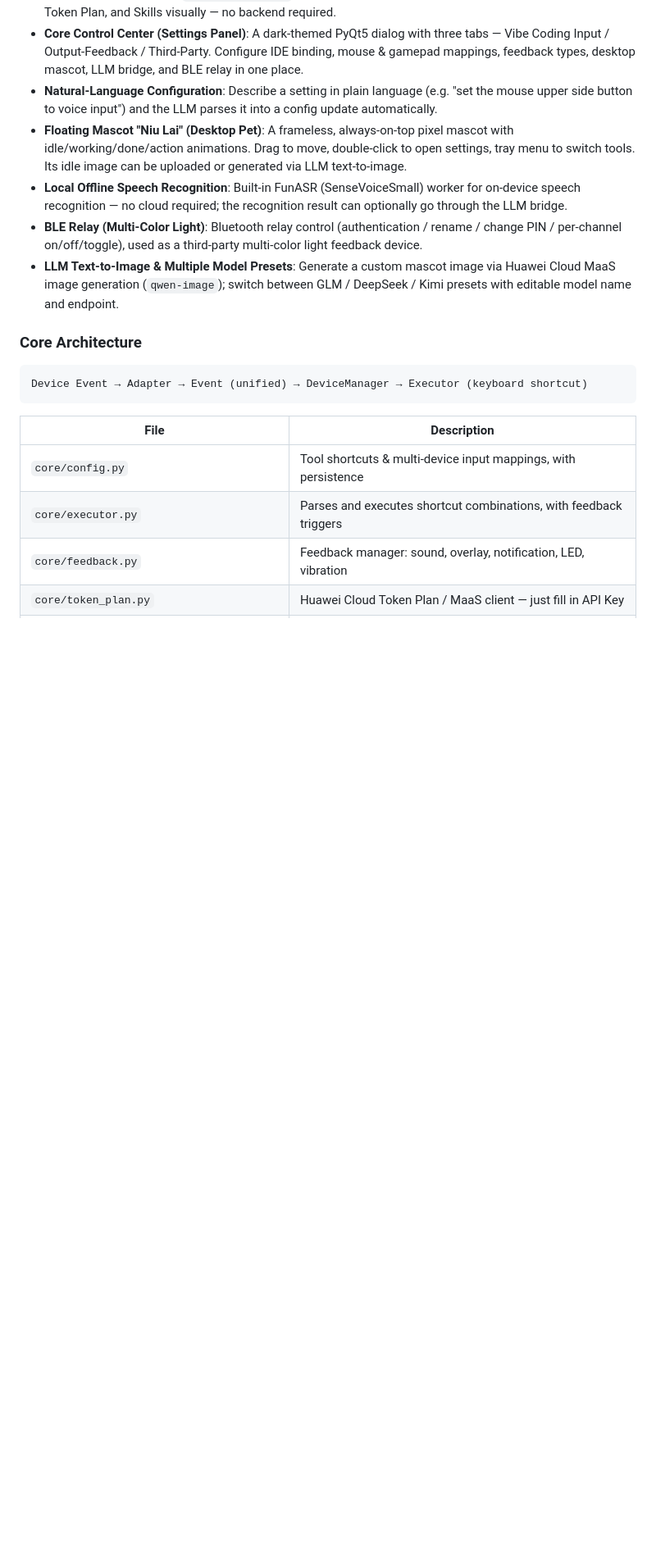
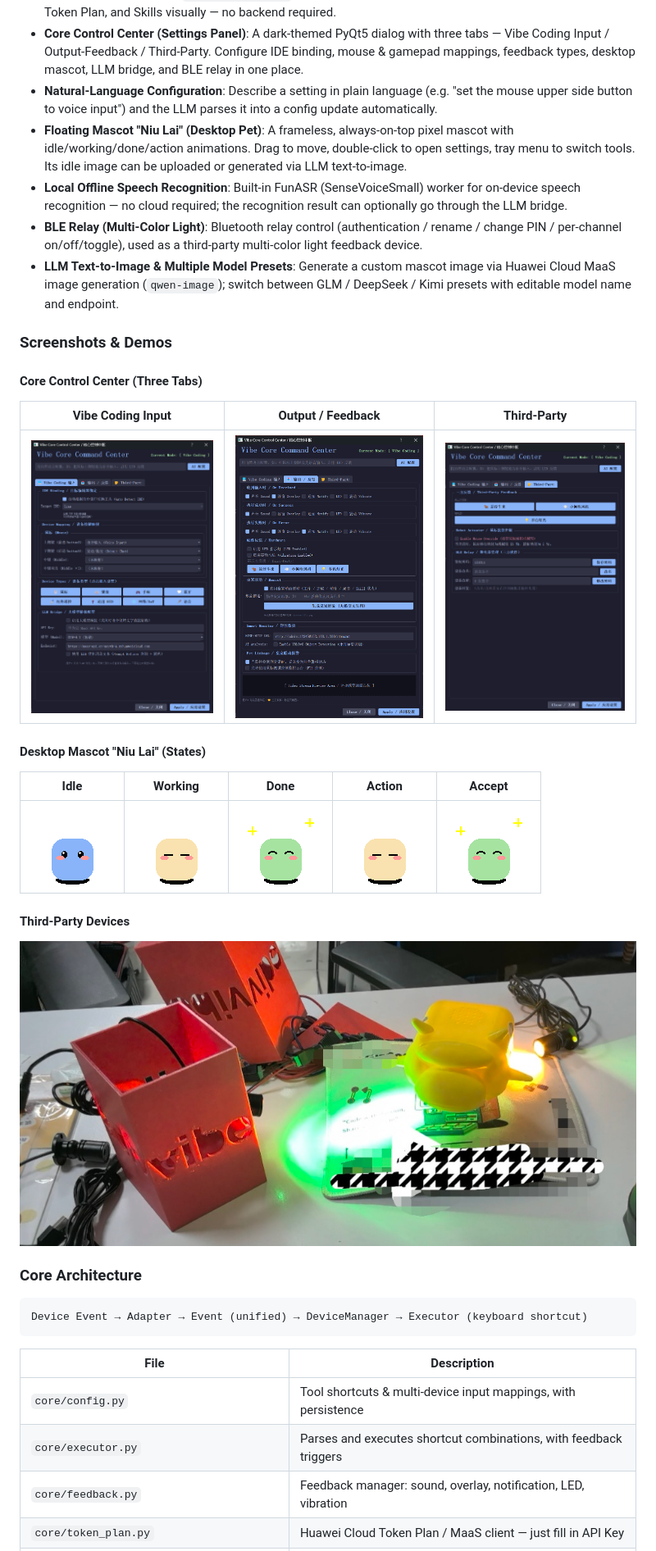
Before and after one commit to CSCB/vibe-mouse, a Markdown page: README.md, the part around one of its changes. Shown at 82% size. GitHub-like rendering; pictures changed too: docs/images/settings-feedback.png (added), docs/images/settings-input.png (added), docs/images/settings-partner.png (added); blank space fills up the shorter version.

Commit message:
README 添加截图、桌宠 GIF 演示与微信加群二维码

```diff
--- a/README.md
+++ b/README.md
@@ -48,6 +48,24 @@ Applicable to individual development, laboratory projects, smart device retrofit
 - **Local Offline Speech Recognition**: Built-in FunASR (SenseVoiceSmall) worker for on-device speech recognition — no cloud required; the recognition result can optionally go through the LLM bridge.
 - **BLE Relay (Multi-Color Light)**: Bluetooth relay control (authentication / rename / change PIN / per-channel on/off/toggle), used as a third-party multi-color light feedback device.
 - **LLM Text-to-Image & Multiple Model Presets**: Generate a custom mascot image via Huawei Cloud MaaS image generation (`qwen-image`); switch between GLM / DeepSeek / Kimi presets with editable model name and endpoint.
+
+### Screenshots & Demos
+
+#### Core Control Center (Three Tabs)
+
+| Vibe Coding Input | Output / Feedback | Third-Party |
+|---|---|---|
+| ![Vibe Coding Input](docs/images/settings-input.png) | ![Output / Feedback](docs/images/settings-feedback.png) | ![Third-Party](docs/images/settings-partner.png) |
+
+#### Desktop Mascot "Niu Lai" (States)
+
+| Idle | Working | Done | Action | Accept |
+|---|---|---|---|---|
+| ![Idle](assets/idle.gif) | ![Working](assets/working.gif) | ![Done](assets/done.gif) | ![Action](assets/action.gif) | ![Accept](assets/accept.gif) |
+
+#### Third-Party Devices
+
+![Third-Party Devices](docs/images/third-party-devices.png)
 
 ### Core Architecture
 
```
Also changed, not shown: other parts of README.md (+30 -0 lines), docs/images/assistant.jpg (added), 1 other file.
